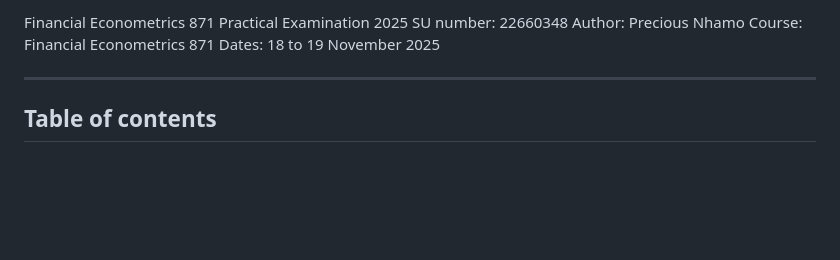
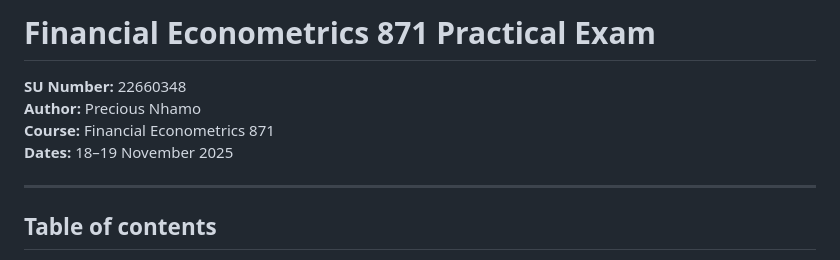
Before and after one commit to prexymtha/FMX_25_22660348, a Markdown page: README.MD, the part around the change. Rendered like a GitHub page; blank space fills up the shorter version.

Commit message:
Updated README file with project details and instructions.

```diff
--- a/README.MD
+++ b/README.MD
@@ -1,8 +1,9 @@
-Financial Econometrics 871 Practical Examination 2025
-SU number: 22660348
-Author: Precious Nhamo
-Course: Financial Econometrics 871
-Dates: 18 to 19 November 2025
+# Financial Econometrics 871 Practical Exam
+
+**SU Number:** 22660348
+**Author:** Precious Nhamo
+**Course:** Financial Econometrics 871
+**Dates:** 18–19 November 2025
 
 ---
 
```
